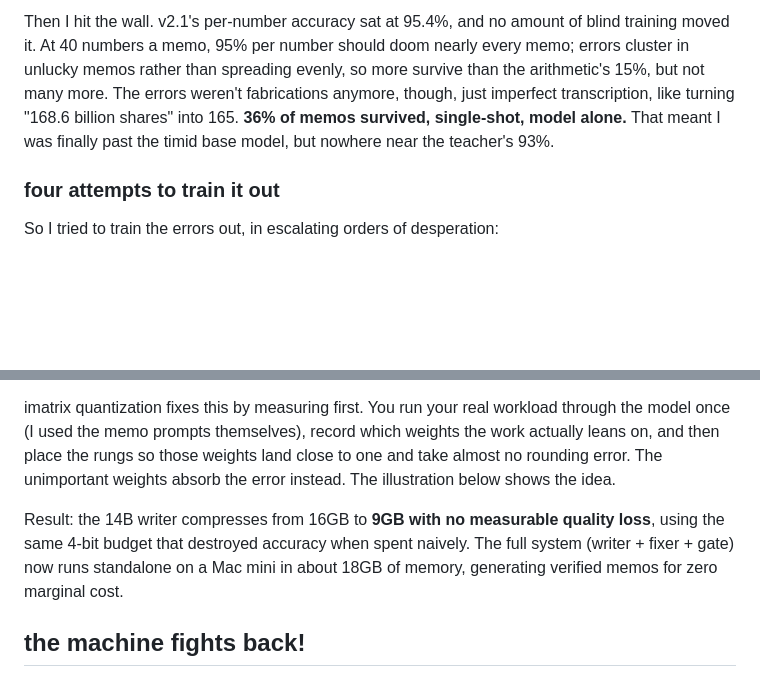
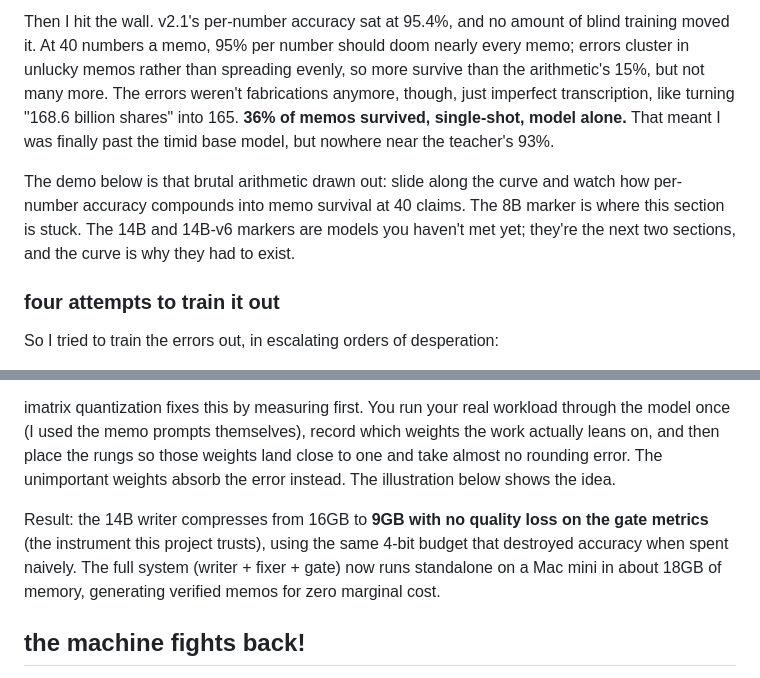
Before and after one commit to rohanz/rohan, a Markdown page: projects/quantlab-analyst.md, 2 parts joined by grey strips. GitHub-like rendering; blank space fills up the shorter version.

Commit message:
Introduce the survival-curve visual; fix quant visual placement
The compound visual appeared with no lead-in and markers (14B, v6)
two sections ahead of their introduction; a framing paragraph now
names them as coming attractions and explains how to read the curve.
The imatrix illustration moves above the Result paragraph so "the
illustration below" is actually below, and "no measurable quality
loss" now names its instrument (the gate metrics).

Co-Authored-By: Claude Fable 5 <noreply@anthropic.com>
Claude-Session: https://claude.ai/code/session_015LG6eeqckYN7sMPV2g64Td

```diff
--- a/projects/quantlab-analyst.md
+++ b/projects/quantlab-analyst.md
@@ -40,6 +40,8 @@ For v2 I attacked the memorisation directly: triple the data (the full 1,237-mem
 v2.1 kept the big corpus and brought back the second epoch, with the data <span class="gloss-term" data-gloss="Splitting train and test data by time period as well as by company, so the model can't memorise a specific company-quarter and get quizzed on it later.">time-sliced</span> so the extra repetition couldn't reintroduce the memorisation plague. That was the right mix: format stuck, no memorisation, and a teacher-like 40 citations per memo.
 
 Then I hit the wall. v2.1's per-number accuracy sat at 95.4%, and no amount of blind training moved it. At 40 numbers a memo, 95% per number should doom nearly every memo; errors cluster in unlucky memos rather than spreading evenly, so more survive than the arithmetic's 15%, but not many more. The errors weren't fabrications anymore, though, just imperfect transcription, like turning "168.6 billion shares" into 165. **36% of memos survived, single-shot, model alone.** That meant I was finally past the timid base model, but nowhere near the teacher's 93%.
+
+The demo below is that brutal arithmetic drawn out: slide along the curve and watch how per-number accuracy compounds into memo survival at 40 claims. The 8B marker is where this section is stuck. The 14B and 14B-v6 markers are models you haven't met yet; they're the next two sections, and the curve is why they had to exist.
 
 <div id="qla-compound-visual"></div>
 
@@ -99,9 +101,9 @@ The last pass was making it small enough to live somewhere cheap, which means re
 
 <span class="gloss-term" data-gloss="Importance-matrix quantization: run your actual workload through the model once, record which weights it leans on, and place the rounding steps to protect those weights when compressing.">imatrix quantization</span> fixes this by measuring first. You run your real workload through the model once (I used the memo prompts themselves), record which weights the work actually leans on, and then place the rungs so those weights land close to one and take almost no rounding error. The unimportant weights absorb the error instead. The illustration below shows the idea.
 
-Result: the 14B writer compresses from 16GB to **9GB with no measurable quality loss**, using the same 4-bit budget that destroyed accuracy when spent naively. The full system (writer + fixer + gate) now runs standalone on a Mac mini in about 18GB of memory, generating verified memos for zero marginal cost.
+<div id="qla-quant-visual"></div>
 
-<div id="qla-quant-visual"></div>
+Result: the 14B writer compresses from 16GB to **9GB with no quality loss on the gate metrics** (the instrument this project trusts), using the same 4-bit budget that destroyed accuracy when spent naively. The full system (writer + fixer + gate) now runs standalone on a Mac mini in about 18GB of memory, generating verified memos for zero marginal cost.
 
 ## the machine fights back!
 
```
